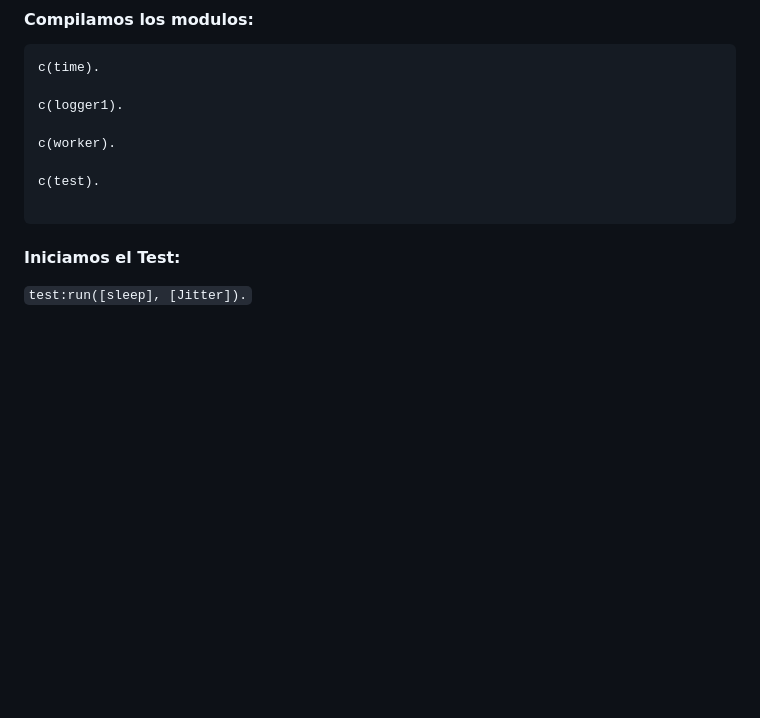
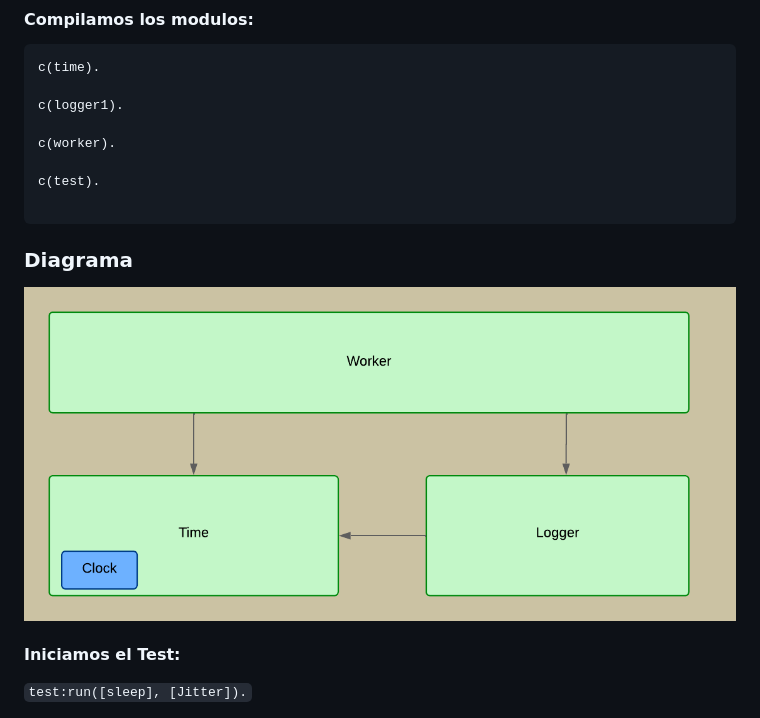
Before and after one commit to alonsoem/sistemas_distribuidos, a Markdown page: TP Loggy/README.md, the part around the change. Rendered like a GitHub page; pictures changed too: TP Loggy/images/diagrama.png (added); blank space fills up the shorter version.

Commit message:
add loggy diagram

````diff
--- a/TP Loggy/README.md
+++ b/TP Loggy/README.md
@@ -18,6 +18,10 @@ c(worker).
 c(test).
 
 ```
+
+### Diagrama
+![Diagrama de Loggy](./images/diagrama.png)
+
 
 #### Iniciamos el Test:
 
````
